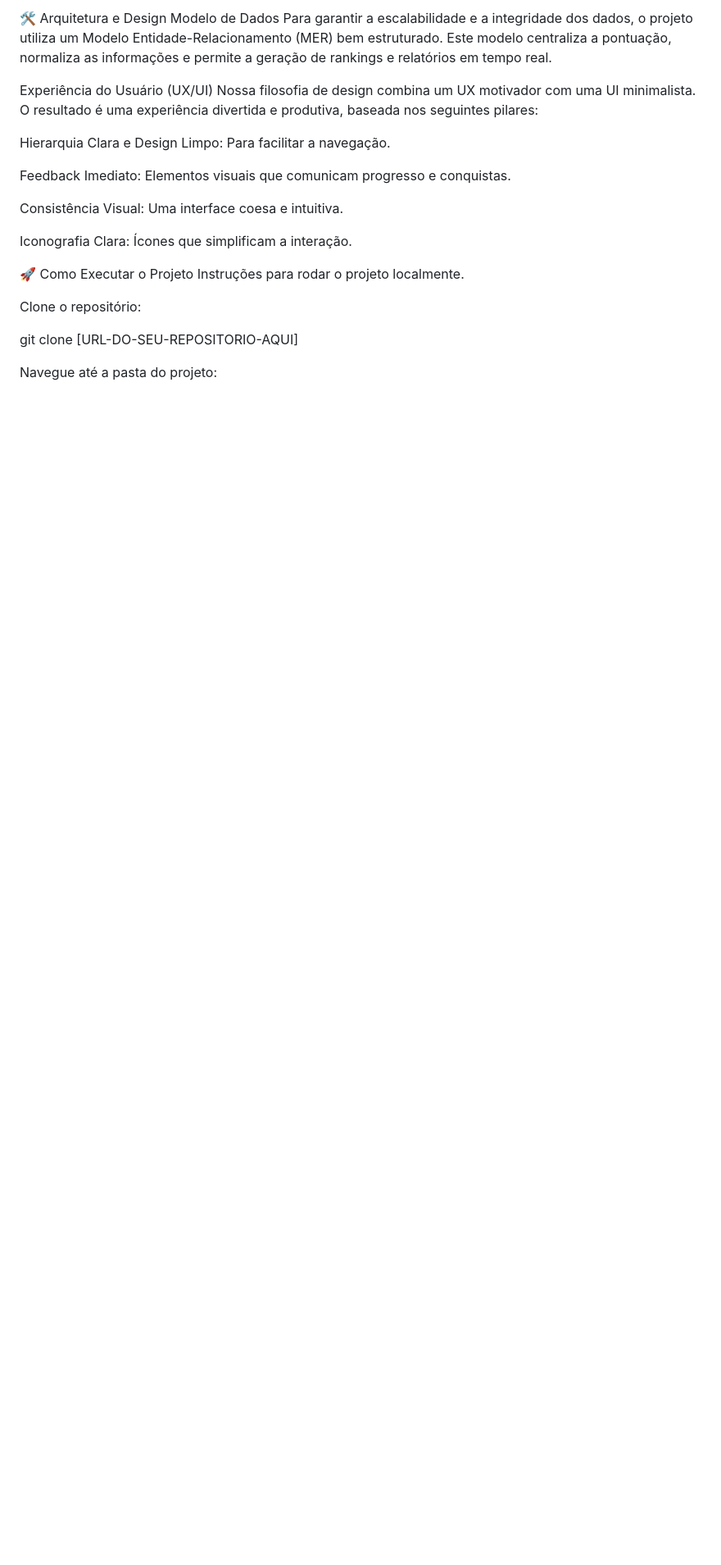
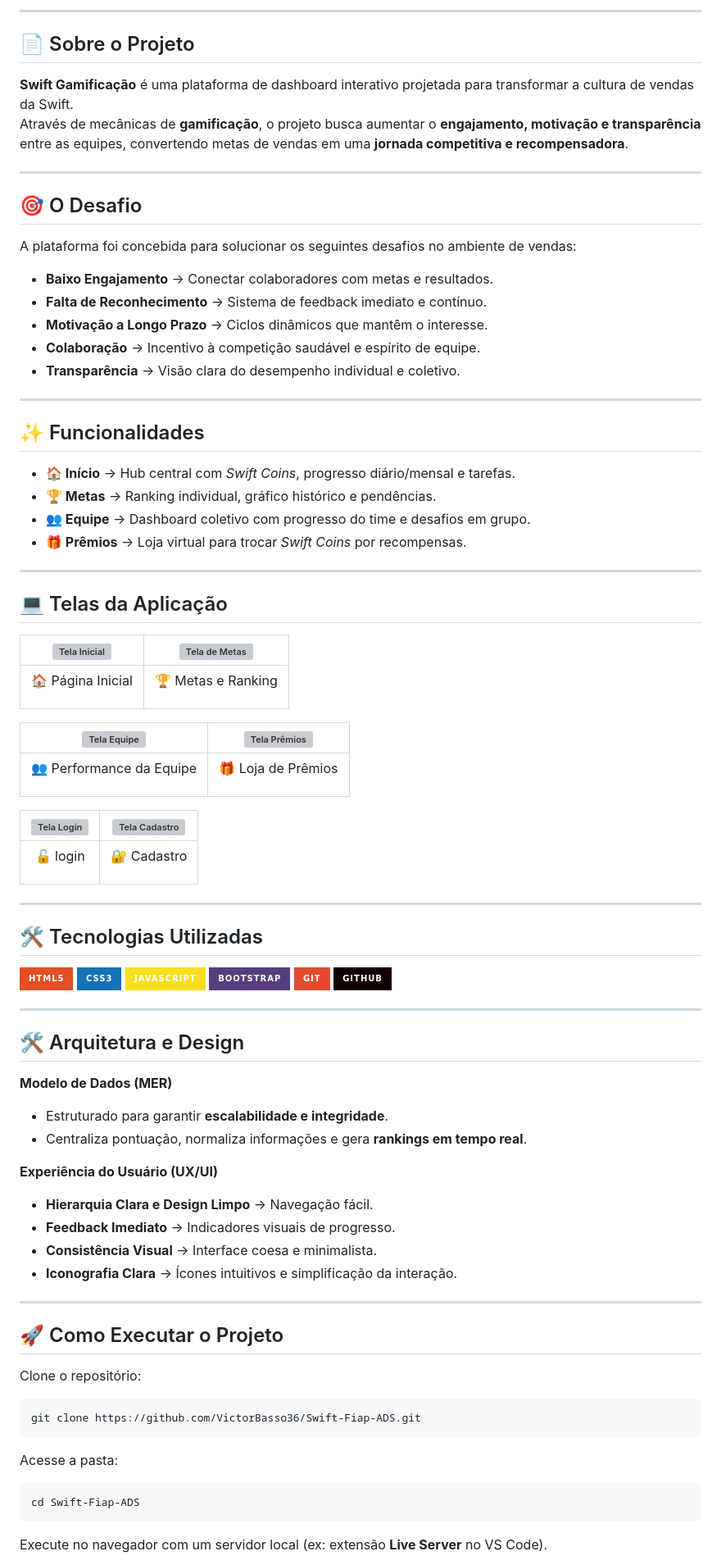
Before and after one commit to VictorBasso36/Swift-Fiap-ADS, a Markdown page: README.MD, the part around one of its changes. Shown at 82% size. Drawn GitHub-style; badges without logos; blank space fills up the shorter version; grey boxes are pictures that could not be loaded.

Commit message:
atualização readme

````diff
--- a/README.MD
+++ b/README.MD
@@ -60,27 +9,82 @@ Confira a interface limpa e motivadora do nosso dashboard:
 </tr>
 </table>
 
-🛠️ Arquitetura e Design
-Modelo de Dados
-Para garantir a escalabilidade e a integridade dos dados, o projeto utiliza um Modelo Entidade-Relacionamento (MER) bem estruturado. Este modelo centraliza a pontuação, normaliza as informações e permite a geração de rankings e relatórios em tempo real.
+---
 
-Experiência do Usuário (UX/UI)
-Nossa filosofia de design combina um UX motivador com uma UI minimalista. O resultado é uma experiência divertida e produtiva, baseada nos seguintes pilares:
+## 📄 Sobre o Projeto
+**Swift Gamificação** é uma plataforma de dashboard interativo projetada para transformar a cultura de vendas da Swift.
+Através de mecânicas de **gamificação**, o projeto busca aumentar o **engajamento, motivação e transparência** entre as equipes, convertendo metas de vendas em uma **jornada competitiva e recompensadora**.
 
-Hierarquia Clara e Design Limpo: Para facilitar a navegação.
+---
 
-Feedback Imediato: Elementos visuais que comunicam progresso e conquistas.
+## 🎯 O Desafio
+A plataforma foi concebida para solucionar os seguintes desafios no ambiente de vendas:
+- **Baixo Engajamento** → Conectar colaboradores com metas e resultados.
+- **Falta de Reconhecimento** → Sistema de feedback imediato e contínuo.
+- **Motivação a Longo Prazo** → Ciclos dinâmicos que mantêm o interesse.
+- **Colaboração** → Incentivo à competição saudável e espírito de equipe.
+- **Transparência** → Visão clara do desempenho individual e coletivo.
 
-Consistência Visual: Uma interface coesa e intuitiva.
+---
 
-Iconografia Clara: Ícones que simplificam a interação.
+## ✨ Funcionalidades
+- **🏠 Início** → Hub central com *Swift Coins*, progresso diário/mensal e tarefas.
+- **🏆 Metas** → Ranking individual, gráfico histórico e pendências.
+- **👥 Equipe** → Dashboard coletivo com progresso do time e desafios em grupo.
+- **🎁 Prêmios** → Loja virtual para trocar *Swift Coins* por recompensas.
 
-🚀 Como Executar o Projeto
-Instruções para rodar o projeto localmente.
+---
 
+## 💻 Telas da Aplicação
+| ![Tela Inicial](https://i.imgur.com/uR2N8eO.png) | ![Tela de Metas](https://i.imgur.com/zWzHh98.png) |
+|------------------------------------|------------------------------------|
+| <p align="center">🏠 Página Inicial</p> | <p align="center">🏆 Metas e Ranking</p> |
+
+| ![Tela Equipe](https://i.imgur.com/00e8T1F.png) | ![Tela Prêmios](https://i.imgur.com/KxT5g95.png) |
+|------------------------------------|------------------------------------|
+| <p align="center">👥 Performance da Equipe</p> | <p align="center">🎁 Loja de Prêmios</p> |
+
+| ![Tela Login](https://i.imgur.com/00e8T1F.png) | ![Tela Cadastro](https://i.imgur.com/KxT5g95.png) |
+|------------------------------------|------------------------------------|
+| <p align="center">🔓 login</p> | <p align="center">🔐 Cadastro</p> |
+
+---
+
+## 🛠️ Tecnologias Utilizadas
+<div style="display: inline_block">
+  <a href="#"><img alt="html5" src="https://img.shields.io/badge/HTML5-E34F26?style=for-the-badge&logo=html5&logoColor=white" /></a>
+  <a href="#"><img alt="css3" src="https://img.shields.io/badge/CSS3-1572B6?style=for-the-badge&logo=css3&logoColor=white" /></a>
+  <a href="#"><img alt="js" src="https://img.shields.io/badge/JavaScript-F7DF1E?style=for-the-badge&logo=javascript&logoColor=black" /></a>
+  <a href="#"><img alt="bootstrap" src="https://img.shields.io/badge/Bootstrap-563D7C?style=for-the-badge&logo=bootstrap&logoColor=white" /></a>
+  <a href="#"><img alt="git" src="https://img.shields.io/badge/GIT-E44C30?style=for-the-badge&logo=git&logoColor=white"></a>
+  <a href="#"><img alt="github" src="https://img.shields.io/badge/GitHub-100000?style=for-the-badge&logo=github&logoColor=white"></a>
+</div>
+
+---
+
+## 🛠️ Arquitetura e Design
+**Modelo de Dados (MER)**
+- Estruturado para garantir **escalabilidade e integridade**.
+- Centraliza pontuação, normaliza informações e gera **rankings em tempo real**.
+
+**Experiência do Usuário (UX/UI)**
+- **Hierarquia Clara e Design Limpo** → Navegação fácil.
+- **Feedback Imediato** → Indicadores visuais de progresso.
+- **Consistência Visual** → Interface coesa e minimalista.
+- **Iconografia Clara** → Ícones intuitivos e simplificação da interação.
+
+---
+
+## 🚀 Como Executar o Projeto
 Clone o repositório:
+```bash
+git clone https://github.com/VictorBasso36/Swift-Fiap-ADS.git
+```
 
-git clone [URL-DO-SEU-REPOSITORIO-AQUI]
+Acesse a pasta:
+```bash
+cd Swift-Fiap-ADS
+```
 
-Navegue até a pasta do projeto:
+Execute no navegador com um servidor local (ex: extensão **Live Server** no VS Code).
 
````
Also changed, not shown: other parts of README.MD (+6 -78 lines).
